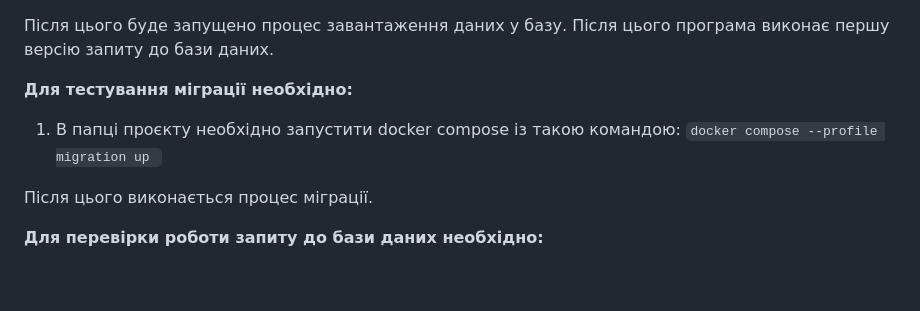
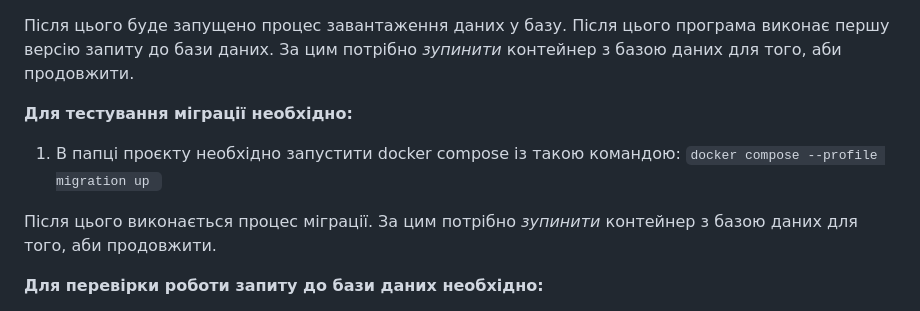
Before and after one commit to Myrvyll/db_labs_6term, a Markdown page: README.md, the part around the change. Rendered like a GitHub page; blank space fills up the shorter version.

```diff
--- a/README.md
+++ b/README.md
@@ -14,12 +14,13 @@ __Для створення бази даних та заповнення її
 `docker compose --profile program up --build `
 
 Після цього буде запущено процес завантаження даних у базу. Після цього програма виконає першу версію запиту до бази даних.
+За цим потрібно _зупинити_ контейнер з базою даних для того, аби продовжити.
 
 __Для тестування міграції необхідно:__
 1. В папці проєкту необхідно запустити  docker compose із такою командою:
 `docker compose --profile migration up `
 
-Після цього виконається процес міграції.
+Після цього виконається процес міграції. За цим потрібно _зупинити_ контейнер з базою даних для того, аби продовжити.
 
 __Для перевірки роботи запиту до бази даних необхідно:__
 1. В файлі конфігурації .env необхідно змінити значення змінної LOAD_FILES_FROM_SCRATCH на False.
```
